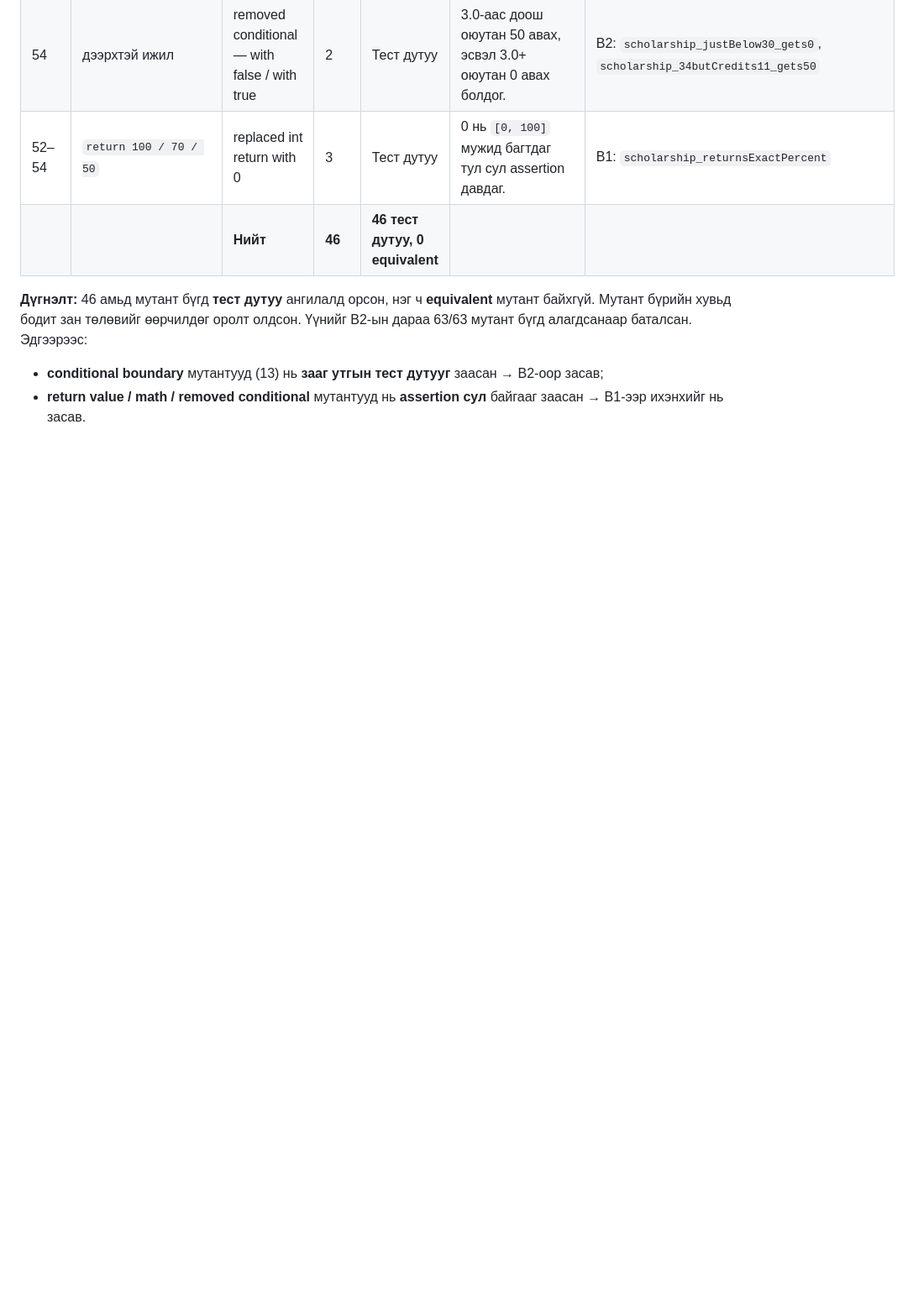
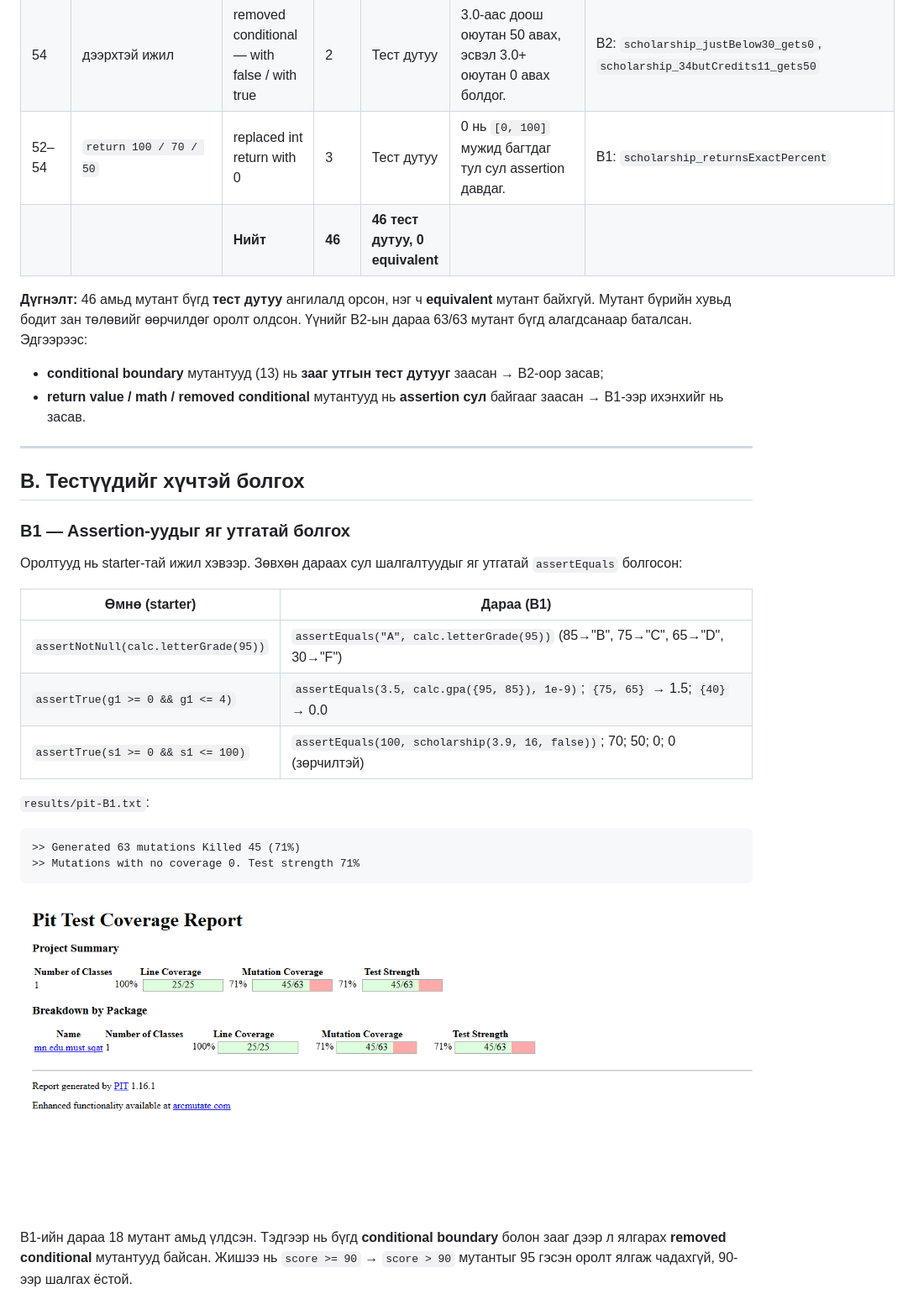
Before and after one commit to B242270001/F.CSA313_Lab11, a Markdown page: README.md, the part around the change. Shown at 84% size. GitHub-like rendering; pictures changed too: images/pit-B1.png (added); blank space fills up the shorter version.

Commit message:
B1: assertion-уудыг яг утгатай болгов (PIT 71%)

````diff
--- a/README.md
+++ b/README.md
@@ -104,3 +104,28 @@ PIT тайлангийн мөр бүрийн дэлгэрэнгүй (ногоо
 **Дүгнэлт:** 46 амьд мутант бүгд **тест дутуу** ангилалд орсон, нэг ч **equivalent** мутант байхгүй. Мутант бүрийн хувьд бодит зан төлөвийг өөрчилдөг оролт олдсон. Үүнийг B2-ын дараа 63/63 мутант бүгд алагдсанаар баталсан. Эдгээрээс:
 - **conditional boundary** мутантууд (13) нь **зааг утгын тест дутууг** заасан → B2-оор засав;
 - **return value / math / removed conditional** мутантууд нь **assertion сул** байгааг заасан → B1-ээр ихэнхийг нь засав.
+
+---
+
+## B. Тестүүдийг хүчтэй болгох
+
+### B1 — Assertion-уудыг яг утгатай болгох
+
+Оролтууд нь starter-тай ижил хэвээр. Зөвхөн дараах сул шалгалтуудыг яг утгатай `assertEquals` болгосон:
+
+| Өмнө (starter) | Дараа (B1) |
+|---|---|
+| `assertNotNull(calc.letterGrade(95))` | `assertEquals("A", calc.letterGrade(95))` (85→"B", 75→"C", 65→"D", 30→"F") |
+| `assertTrue(g1 >= 0 && g1 <= 4)` | `assertEquals(3.5, calc.gpa({95, 85}), 1e-9)`; `{75, 65}` → 1.5; `{40}` → 0.0 |
+| `assertTrue(s1 >= 0 && s1 <= 100)` | `assertEquals(100, scholarship(3.9, 16, false))`; 70; 50; 0; 0 (зөрчилтэй) |
+
+`results/pit-B1.txt`:
+
+```
+>> Generated 63 mutations Killed 45 (71%)
+>> Mutations with no coverage 0. Test strength 71%
+```
+
+![PIT B1](images/pit-B1.png)
+
+B1-ийн дараа 18 мутант амьд үлдсэн. Тэдгээр нь бүгд **conditional boundary** болон зааг дээр л ялгарах **removed conditional** мутантууд байсан. Жишээ нь `score >= 90` → `score > 90` мутантыг 95 гэсэн оролт ялгаж чадахгүй, 90-ээр шалгах ёстой.
````
Also changed, not shown: 2 other files.
